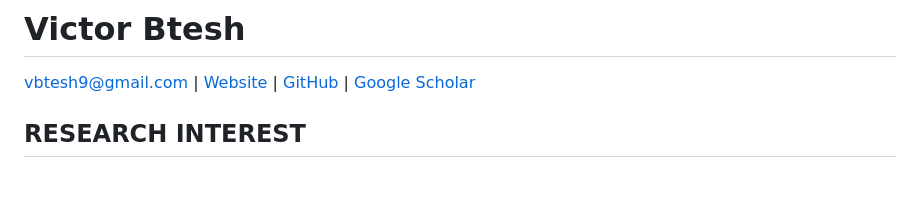
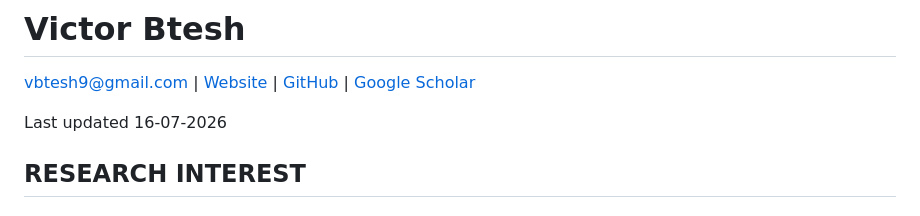
Before and after one commit to Vbtesh/vbtesh.github.io, a Markdown page: cv.md, the part around the change. Drawn GitHub-style; blank space fills up the shorter version.

```diff
--- a/cv.md
+++ b/cv.md
@@ -1,6 +1,8 @@
 # Victor Btesh
 
 vbtesh9@gmail.com | [Website](https://vbtesh.github.io) | [GitHub](https://github.com/Vbtesh) | [Google Scholar](https://scholar.google.com/citations?user=Zl8n9jEAAAAJ&hl=en)
+
+Last updated 16-07-2026
 
 ## RESEARCH INTEREST
 
```
